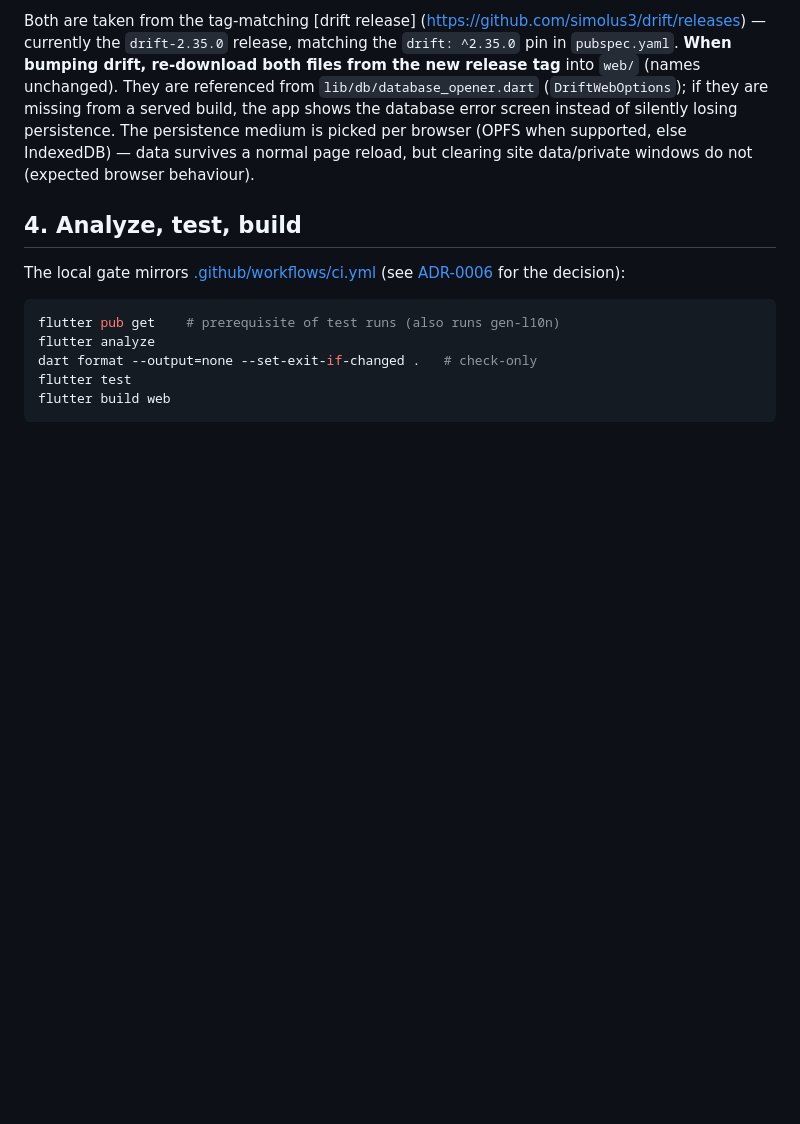
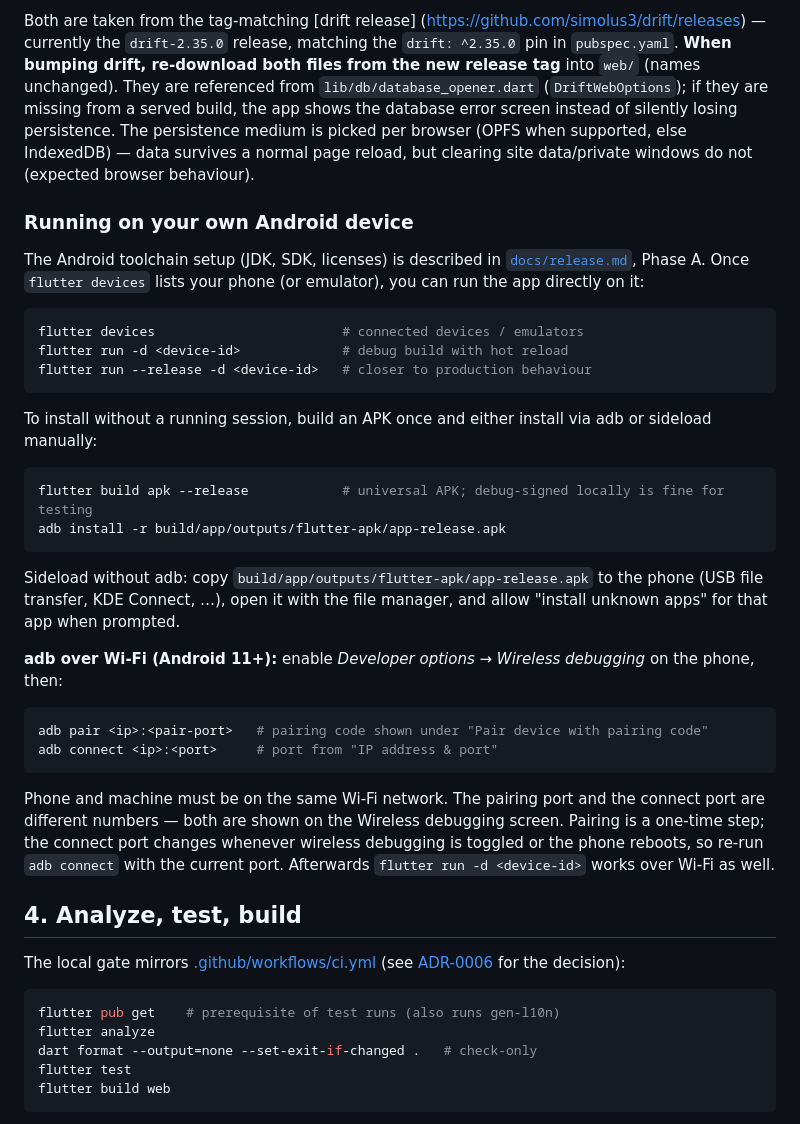
Before and after one commit to BenediktBurger/cycle-app, a Markdown page: CONTRIBUTING.md, the part around the change. Rendered like a GitHub page; blank space fills up the shorter version.

Commit message:
docs: document testing on a physical Android device
- flutter run on device (debug/release)
- APK build + adb install, manual sideload without adb
- adb over Wi-Fi: adb pair/connect ports and caveats

````diff
--- a/CONTRIBUTING.md
+++ b/CONTRIBUTING.md
@@ -98,6 +98,46 @@ losing persistence. The persistence medium is picked per browser (OPFS when
 supported, else IndexedDB) — data survives a normal page reload, but
 clearing site data/private windows do not (expected browser behaviour).
 
+### Running on your own Android device
+
+The Android toolchain setup (JDK, SDK, licenses) is described in
+[`docs/release.md`](docs/release.md), Phase A. Once `flutter devices` lists
+your phone (or emulator), you can run the app directly on it:
+
+```sh
+flutter devices                        # connected devices / emulators
+flutter run -d <device-id>             # debug build with hot reload
+flutter run --release -d <device-id>   # closer to production behaviour
+```
+
+To install without a running session, build an APK once and either install
+via adb or sideload manually:
+
+```sh
+flutter build apk --release            # universal APK; debug-signed locally is fine for testing
+adb install -r build/app/outputs/flutter-apk/app-release.apk
+```
+
+Sideload without adb: copy
+`build/app/outputs/flutter-apk/app-release.apk` to the phone (USB file
+transfer, KDE Connect, …), open it with the file manager, and allow
+"install unknown apps" for that app when prompted.
+
+**adb over Wi-Fi (Android 11+):** enable *Developer options → Wireless
+debugging* on the phone, then:
+
+```sh
+adb pair <ip>:<pair-port>   # pairing code shown under "Pair device with pairing code"
+adb connect <ip>:<port>     # port from "IP address & port"
+```
+
+Phone and machine must be on the same Wi-Fi network. The pairing port and
+the connect port are different numbers — both are shown on the Wireless
+debugging screen. Pairing is a one-time step; the connect port changes
+whenever wireless debugging is toggled or the phone reboots, so re-run
+`adb connect` with the current port. Afterwards `flutter run -d
+<device-id>` works over Wi-Fi as well.
+
 ## 4. Analyze, test, build
 
 The local gate mirrors [.github/workflows/ci.yml](.github/workflows/ci.yml)
````
